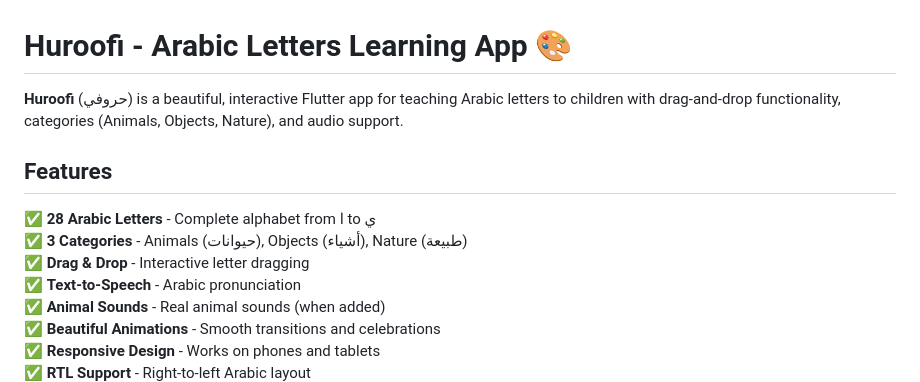
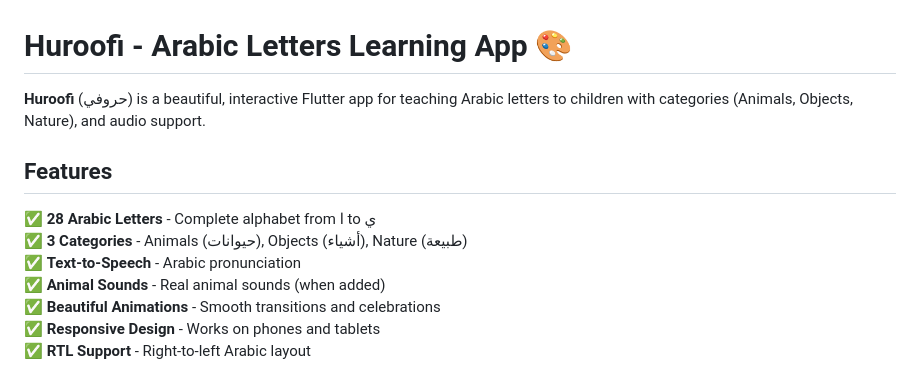
Before and after one commit to Youseftemu1/huroofi, a Markdown page: README.md, the part around the change. Drawn GitHub-style.

```diff
--- a/README.md
+++ b/README.md
@@ -1,12 +1,11 @@
 # Huroofi - Arabic Letters Learning App 🎨
 
-**Huroofi** (حروفي) is a beautiful, interactive Flutter app for teaching Arabic letters to children with drag-and-drop functionality, categories (Animals, Objects, Nature), and audio support.
+**Huroofi** (حروفي) is a beautiful, interactive Flutter app for teaching Arabic letters to children with categories (Animals, Objects, Nature), and audio support.
 
 ## Features
 
 ✅ **28 Arabic Letters** - Complete alphabet from ا to ي
 ✅ **3 Categories** - Animals (حيوانات), Objects (أشياء), Nature (طبيعة)
-✅ **Drag & Drop** - Interactive letter dragging
 ✅ **Text-to-Speech** - Arabic pronunciation
 ✅ **Animal Sounds** - Real animal sounds (when added)
 ✅ **Beautiful Animations** - Smooth transitions and celebrations
```
